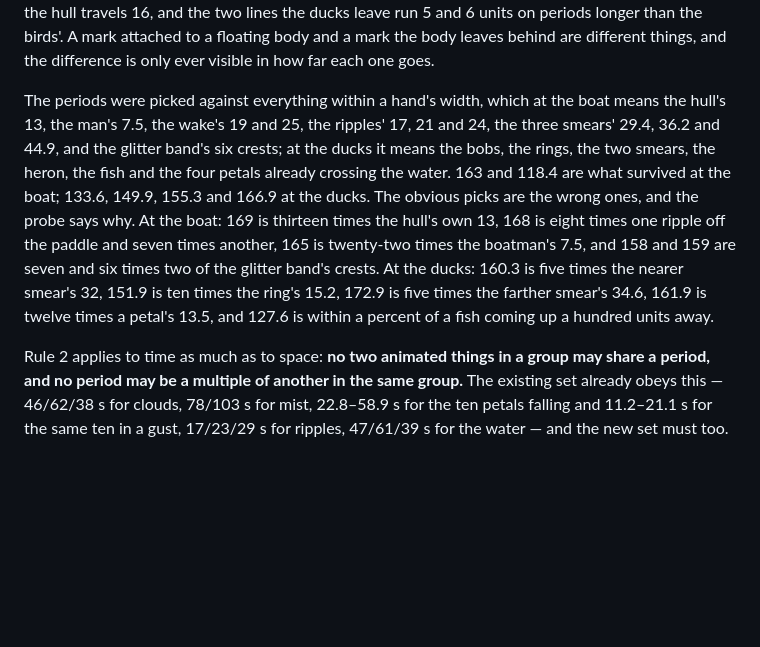
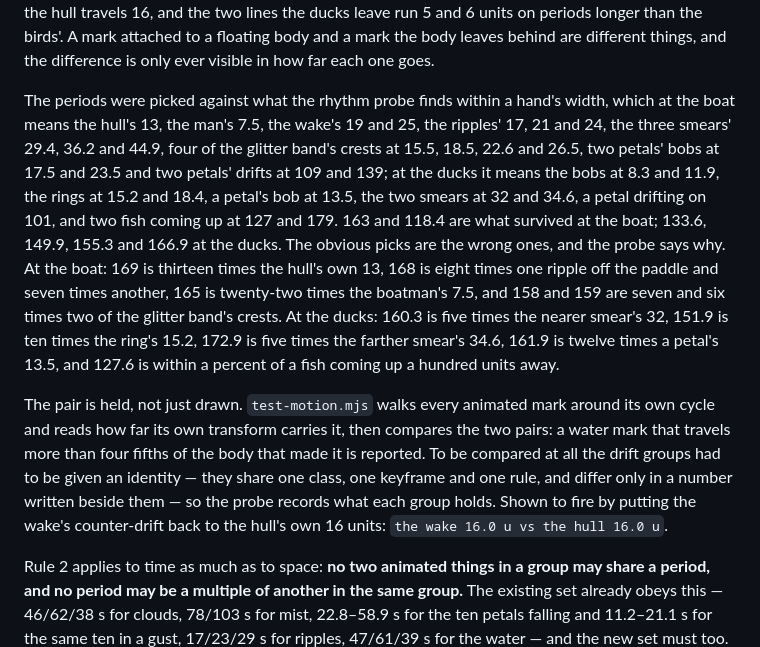
Before and after one commit to lipstick-turtleback/fuji-postcard, a Markdown page: docs/motion.md, the part around the change. GitHub-like rendering; blank space fills up the shorter version.

Commit message:
the motion document now names the neighbours it was measured against
The paragraph about picking the boat's and the ducks' periods said the
search ran against the heron, the open water and four petal drifts. It
did not: the rhythm probe compares marks within 120 units, and at the
ducks those are the two bobs, the two rings, a petal's bob at 13.5, the
two smears, one petal drifting on 101 and two fish at 127 and 179 — the
heron at 37 and the open water at 61 are further off than the rule
looks. At the boat the glitter band contributes four crests rather than
a vague 'six', and two petals are close enough to count.

The new slow-water check is written up beside it, with the number that
proves it fires.

```diff
--- a/docs/motion.md
+++ b/docs/motion.md
@@ -82,19 +82,30 @@ units on periods longer than the birds'. A mark attached to a floating body and
 a mark the body leaves behind are different things, and the difference is only
 ever visible in how far each one goes.
 
-The periods were picked against everything within a hand's width, which at the
-boat means the hull's 13, the man's 7.5, the wake's 19 and 25, the ripples' 17,
-21 and 24, the three smears' 29.4, 36.2 and 44.9, and the glitter band's six
-crests; at the ducks it means the bobs, the rings, the two smears, the heron,
-the fish and the four petals already crossing the water. 163 and 118.4 are what
-survived at the boat; 133.6, 149.9, 155.3 and 166.9 at the ducks. The obvious
-picks are the wrong ones, and the probe says why. At the boat: 169 is thirteen
-times the hull's own 13, 168 is eight times one ripple off the paddle and seven
-times another, 165 is twenty-two times the boatman's 7.5, and 158 and 159 are
-seven and six times two of the glitter band's crests. At the ducks: 160.3 is five
-times the nearer smear's 32, 151.9 is ten times the ring's 15.2, 172.9 is five
-times the farther smear's 34.6, 161.9 is twelve times a petal's 13.5, and 127.6
-is within a percent of a fish coming up a hundred units away.
+The periods were picked against what the rhythm probe finds within a hand's
+width, which at the boat means the hull's 13, the man's 7.5, the wake's 19 and
+25, the ripples' 17, 21 and 24, the three smears' 29.4, 36.2 and 44.9, four of
+the glitter band's crests at 15.5, 18.5, 22.6 and 26.5, two petals' bobs at 17.5
+and 23.5 and two petals' drifts at 109 and 139; at the ducks it means the bobs at
+8.3 and 11.9, the rings at 15.2 and 18.4, a petal's bob at 13.5, the two smears at
+32 and 34.6, a petal drifting on 101, and two fish coming up at 127 and 179. 163
+and 118.4 are what survived at the boat; 133.6, 149.9, 155.3 and 166.9 at the
+ducks. The obvious picks are the wrong ones, and the probe says why. At the boat:
+169 is thirteen times the hull's own 13, 168 is eight times one ripple off the
+paddle and seven times another, 165 is twenty-two times the boatman's 7.5, and 158
+and 159 are seven and six times two of the glitter band's crests. At the ducks:
+160.3 is five times the nearer smear's 32, 151.9 is ten times the ring's 15.2,
+172.9 is five times the farther smear's 34.6, 161.9 is twelve times a petal's
+13.5, and 127.6 is within a percent of a fish coming up a hundred units away.
+
+The pair is held, not just drawn. `test-motion.mjs` walks every animated mark
+around its own cycle and reads how far its own transform carries it, then
+compares the two pairs: a water mark that travels more than four fifths of the
+body that made it is reported. To be compared at all the drift groups had to be
+given an identity — they share one class, one keyframe and one rule, and differ
+only in a number written beside them — so the probe records what each group
+holds. Shown to fire by putting the wake's counter-drift back to the hull's own
+16 units: `the wake 16.0 u vs the hull 16.0 u`.
 
 Rule 2 applies to time as much as to space: **no two animated things in a
 group may share a period, and no period may be a multiple of another in the
```
